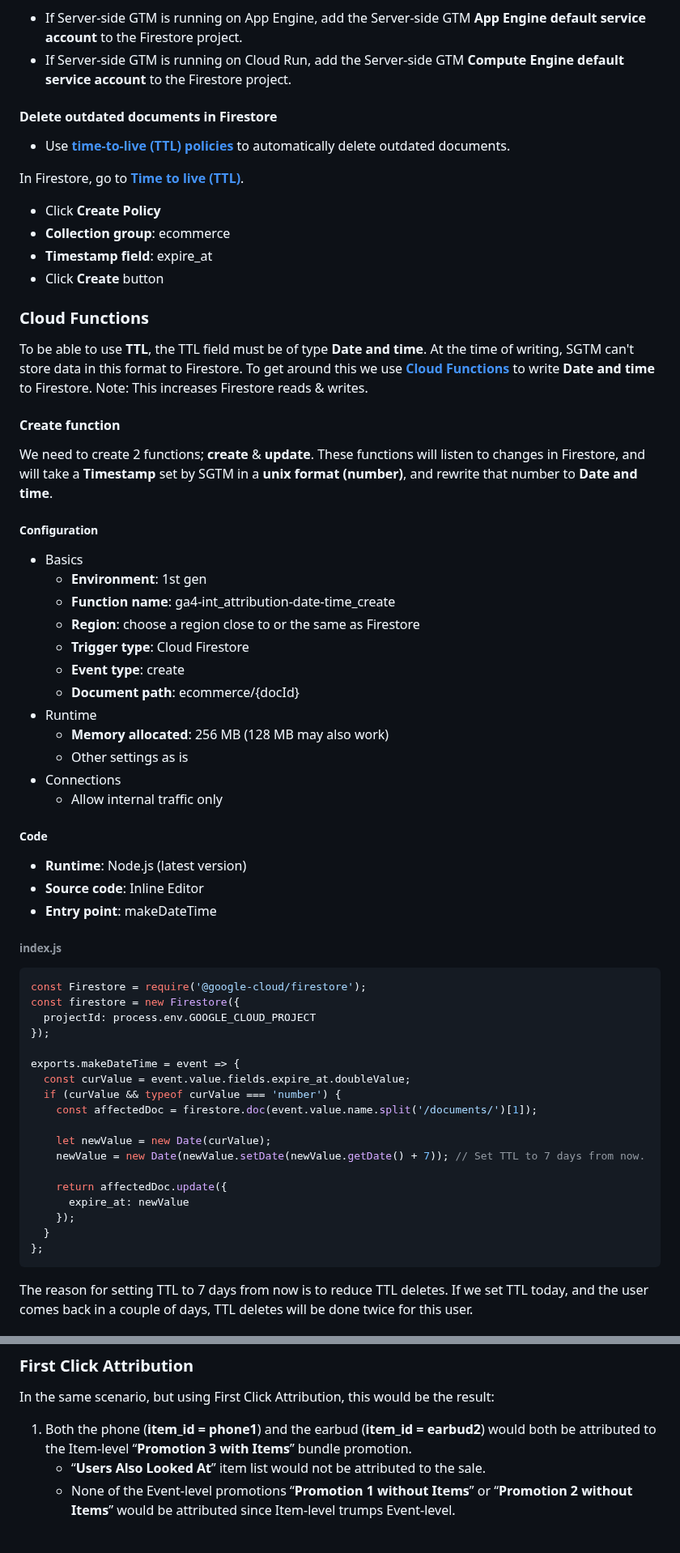
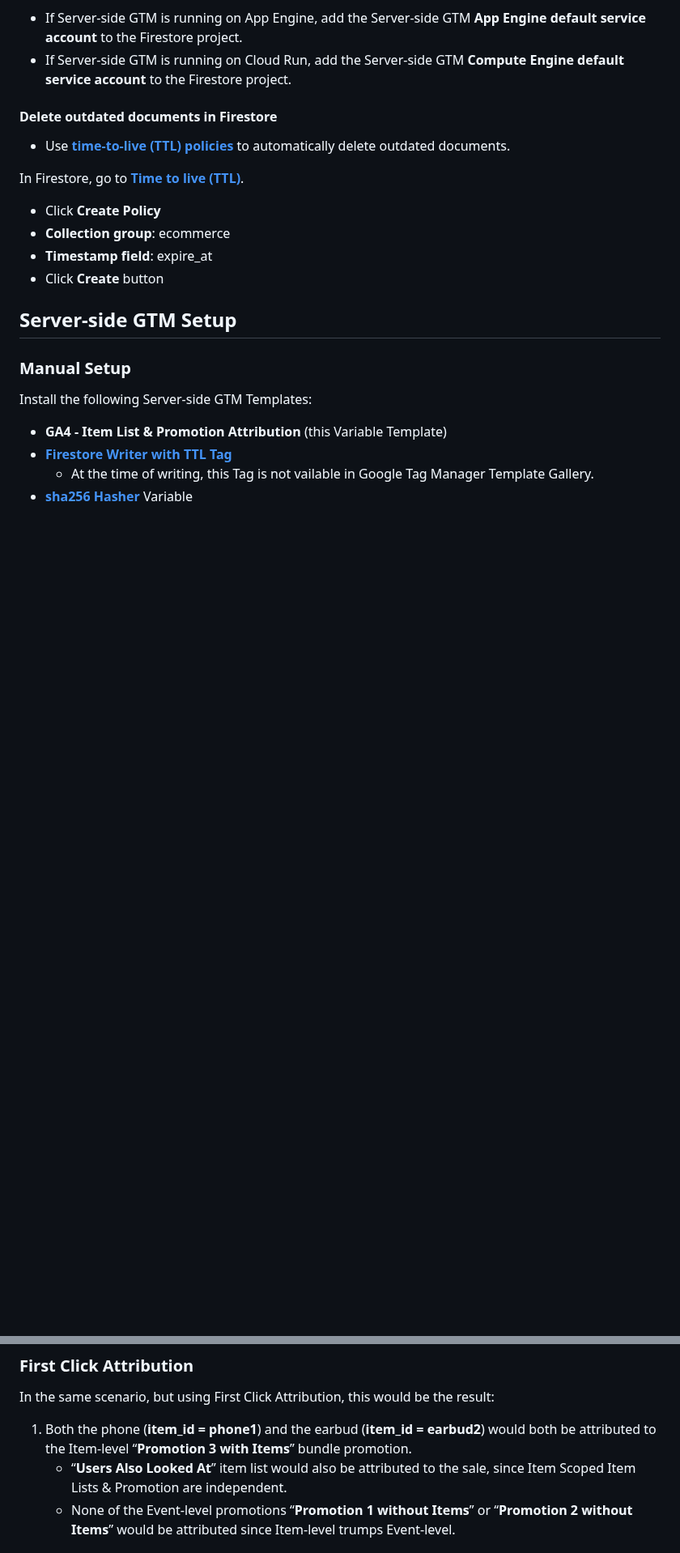
Before and after one commit to gtm-templates-knowit-experience/sgtm-ga4-ecom-item-list-promo-attribution, a Markdown page: README.md, 2 parts joined by grey strips. Shown at 81% size. GitHub-like rendering; blank space fills up the shorter version.

````diff
--- a/README.md
+++ b/README.md
@@ -54,54 +54,12 @@ In Firestore, go to **[Time to live (TTL)](https://console.cloud.google.com/fire
 * **Timestamp field**: expire_at
 * Click **Create** button
 
-### Cloud Functions
-To be able to use **TTL**, the TTL field must be of type **Date and time**. At the time of writing, SGTM can't store data in this format to Firestore.
-To get around this we use **[Cloud Functions](https://cloud.google.com/functions)** to write **Date and time** to Firestore. Note: This increases Firestore reads & writes.
+## Server-side GTM Setup
 
-#### Create function
-We need to create 2 functions; **create** & **update**.
-These functions will listen to changes in Firestore, and will take a **Timestamp** set by SGTM in a **unix format (number)**, and rewrite that number to **Date and time**.
+### Manual Setup
+Install the following Server-side GTM Templates:
+* **GA4 - Item List & Promotion Attribution** (this Variable Template)
+* [**Firestore Writer with TTL Tag**](https://github.com/gtm-templates-knowit-experience/sgtm-firestore-writer-with-ttl-tag)
+    * At the time of writing, this Tag is not vailable in Google Tag Manager Template Gallery.
+* [**sha256 Hasher**](https://tagmanager.google.com/gallery/#/owners/gtm-templates-simo-ahava/templates/sha256-hasher) Variable
 
-##### Configuration
-* Basics
-  * **Environment**: 1st gen
-  * **Function name**: ga4-int_attribution-date-time_create
-  * **Region**: choose a region close to or the same as Firestore
-  * **Trigger type**: Cloud Firestore
-  * **Event type**: create
-  * **Document path**: ecommerce/{docId}
-* Runtime
-  * **Memory allocated**: 256 MB (128 MB may also work)
-  * Other settings as is
-* Connections
-  * Allow internal traffic only
-
-##### Code
-* **Runtime**: Node.js (latest version)
-* **Source code**: Inline Editor
-* **Entry point**: makeDateTime
-
-###### index.js
-
-```javascript
-const Firestore = require('@google-cloud/firestore');
-const firestore = new Firestore({
-  projectId: process.env.GOOGLE_CLOUD_PROJECT
-});
-
-exports.makeDateTime = event => {
-  const curValue = event.value.fields.expire_at.doubleValue;
-  if (curValue && typeof curValue === 'number') {
-    const affectedDoc = firestore.doc(event.value.name.split('/documents/')[1]);
-
-    let newValue = new Date(curValue);
-    newValue = new Date(newValue.setDate(newValue.getDate() + 7)); // Set TTL to 7 days from now.
-
-    return affectedDoc.update({
-      expire_at: newValue
-    });
-  }
-};
-```
-The reason for setting TTL to 7 days from now is to reduce TTL deletes. If we set TTL today, and the user comes back in a couple of days, TTL deletes will be done twice for this user.
-
@@ -421,7 +357,7 @@ With a Last Click Attribution model, this user journey illustrates the attributi
 In the same scenario, but using First Click Attribution, this would be the result:
 
 1.	Both the phone (**item_id = phone1**) and the earbud (**item_id = earbud2**) would both be attributed to the Item-level “**Promotion 3 with Items**” bundle promotion.
-    - “**Users Also Looked At**” item list would not be attributed to the sale.
+    - “**Users Also Looked At**” item list would also be attributed to the sale, since Item Scoped Item Lists & Promotion are independent.
     - None of the Event-level promotions “**Promotion 1 without Items**” or “**Promotion 2 without Items**” would be attributed since Item-level trumps Event-level.
 
 ## Estimating cost
````
Also changed, not shown: other parts of README.md (+29 -51 lines), images/GA4-Item-List-and-Promotion-Attribution-Firestore-TTL.png (added), images/GA4-Item-List-and-Promotion-Attribution-Firestore.png (deleted), images/ecom-items-item_list-and-promotion-merge-CT.png, images/ga4-item-list-attribution-animation.gif (added), 2 other files.
